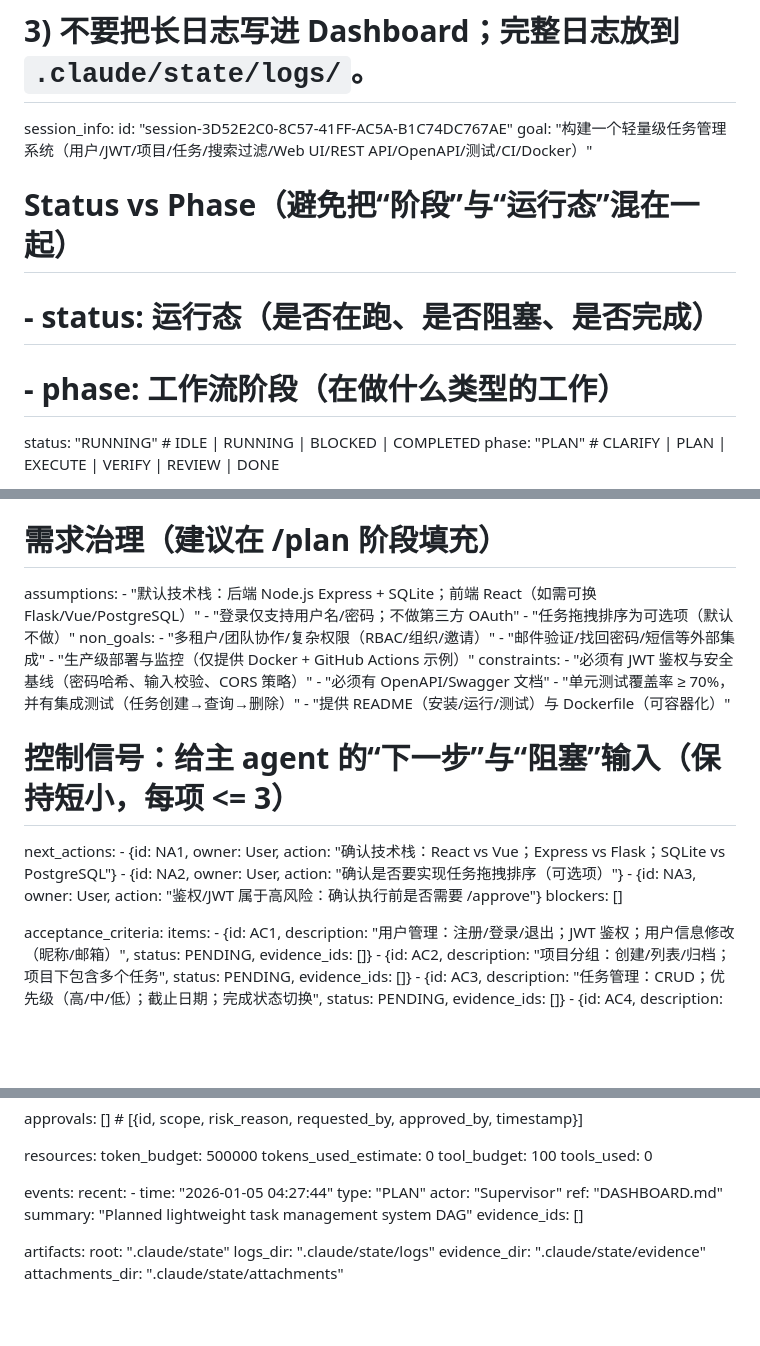
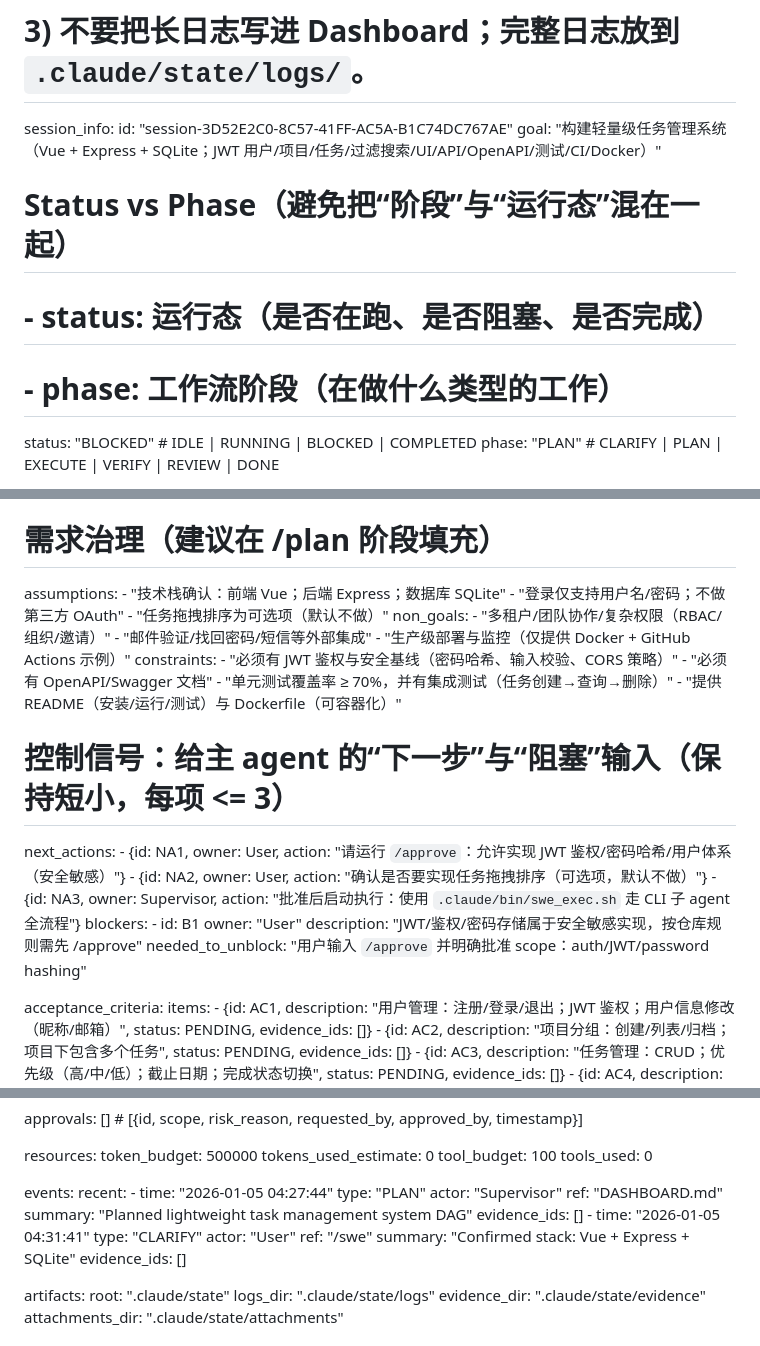
Before and after one commit to fql9/multiagent-autodev-workflow, a Markdown page: DASHBOARD.md, 3 parts joined by grey strips. GitHub-like rendering; blank space fills up the shorter version.

Commit message:
chore: record stack choice for task manager plan (vue+express+sqlite)

```diff
--- a/DASHBOARD.md
+++ b/DASHBOARD.md
@@ -7,12 +7,12 @@ schema_version: v2
 # 3) 不要把长日志写进 Dashboard；完整日志放到 `.claude/state/logs/`。
 session_info:
   id: "session-3D52E2C0-8C57-41FF-AC5A-B1C74DC767AE"
-  goal: "构建一个轻量级任务管理系统（用户/JWT/项目/任务/搜索过滤/Web UI/REST API/OpenAPI/测试/CI/Docker）"
+  goal: "构建轻量级任务管理系统（Vue + Express + SQLite；JWT 用户/项目/任务/过滤搜索/UI/API/OpenAPI/测试/CI/Docker）"
 
   # Status vs Phase（避免把“阶段”与“运行态”混在一起）
   # - status: 运行态（是否在跑、是否阻塞、是否完成）
   # - phase: 工作流阶段（在做什么类型的工作）
-  status: "RUNNING" # IDLE | RUNNING | BLOCKED | COMPLETED
+  status: "BLOCKED" # IDLE | RUNNING | BLOCKED | COMPLETED
   phase: "PLAN" # CLARIFY | PLAN | EXECUTE | VERIFY | REVIEW | DONE
 
   started_at: "2026-01-05 04:18:17"
@@ -25,7 +25,7 @@ session_info:
 
   # 需求治理（建议在 /plan 阶段填充）
   assumptions:
-    - "默认技术栈：后端 Node.js Express + SQLite；前端 React（如需可换 Flask/Vue/PostgreSQL）"
+    - "技术栈确认：前端 Vue；后端 Express；数据库 SQLite"
     - "登录仅支持用户名/密码；不做第三方 OAuth"
     - "任务拖拽排序为可选项（默认不做）"
   non_goals:
@@ -40,10 +40,14 @@ session_info:
 
   # 控制信号：给主 agent 的“下一步”与“阻塞”输入（保持短小，每项 <= 3）
   next_actions:
-    - {id: NA1, owner: User, action: "确认技术栈：React vs Vue；Express vs Flask；SQLite vs PostgreSQL"}
-    - {id: NA2, owner: User, action: "确认是否要实现任务拖拽排序（可选项）"}
-    - {id: NA3, owner: User, action: "鉴权/JWT 属于高风险：确认执行前是否需要 /approve"}
-  blockers: []
+    - {id: NA1, owner: User, action: "请运行 `/approve`：允许实现 JWT 鉴权/密码哈希/用户体系（安全敏感）"}
+    - {id: NA2, owner: User, action: "确认是否要实现任务拖拽排序（可选项，默认不做）"}
+    - {id: NA3, owner: Supervisor, action: "批准后启动执行：使用 `.claude/bin/swe_exec.sh` 走 CLI 子 agent 全流程"}
+  blockers:
+    - id: B1
+      owner: "User"
+      description: "JWT/鉴权/密码存储属于安全敏感实现，按仓库规则需先 /approve"
+      needed_to_unblock: "用户输入 `/approve` 并明确批准 scope：auth/JWT/password hashing"
 
 acceptance_criteria:
   items:
@@ -202,6 +206,12 @@ events:
       ref: "DASHBOARD.md"
       summary: "Planned lightweight task management system DAG"
       evidence_ids: []
+    - time: "2026-01-05 04:31:41"
+      type: "CLARIFY"
+      actor: "User"
+      ref: "/swe"
+      summary: "Confirmed stack: Vue + Express + SQLite"
+      evidence_ids: []
 
 artifacts:
   root: ".claude/state"
```
Also changed, not shown: other parts of DASHBOARD.md (+3 -3 lines).
